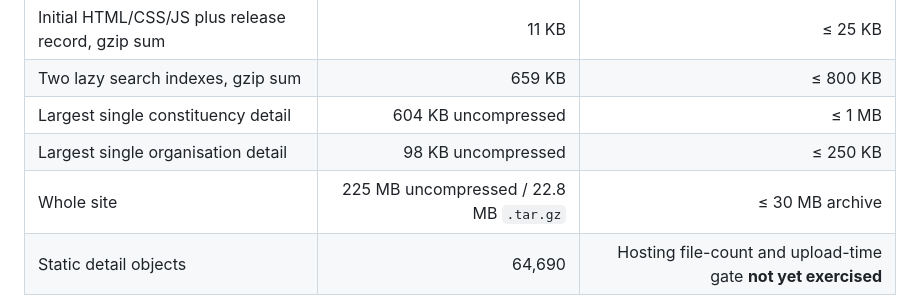
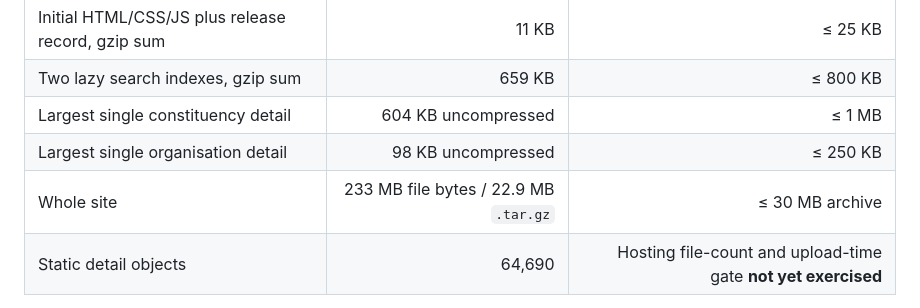
Before and after one commit to OPL-Advisory/nhs-geography-spine, a Markdown page: web/README.md, the part around the change. GitHub-like rendering.

Commit message:
Update measured site artifact size

```diff
--- a/web/README.md
+++ b/web/README.md
@@ -28,7 +28,7 @@ The local 10 October 2026 accepted-source candidate contains 650 constituency pa
 | Two lazy search indexes, gzip sum | 659 KB | ≤ 800 KB |
 | Largest single constituency detail | 604 KB uncompressed | ≤ 1 MB |
 | Largest single organisation detail | 98 KB uncompressed | ≤ 250 KB |
-| Whole site | 225 MB uncompressed / 22.8 MB `.tar.gz` | ≤ 30 MB archive |
+| Whole site | 233 MB file bytes / 22.9 MB `.tar.gz` | ≤ 30 MB archive |
 | Static detail objects | 64,690 | Hosting file-count and upload-time gate **not yet exercised** |
 
 These are candidate budgets, not a hosting or accessibility certification. The many small detail files are a deployment concern; test host file count, upload time, caching and 404 handling in a separate preview before selecting a platform. If this exceeds host limits, revise packaging while retaining lazy record fetches and exact per-code routes. The single search request is ~659 KB compressed and may be noticeable on slow mobile links; measure it in a network-throttled preview before production approval.
```
